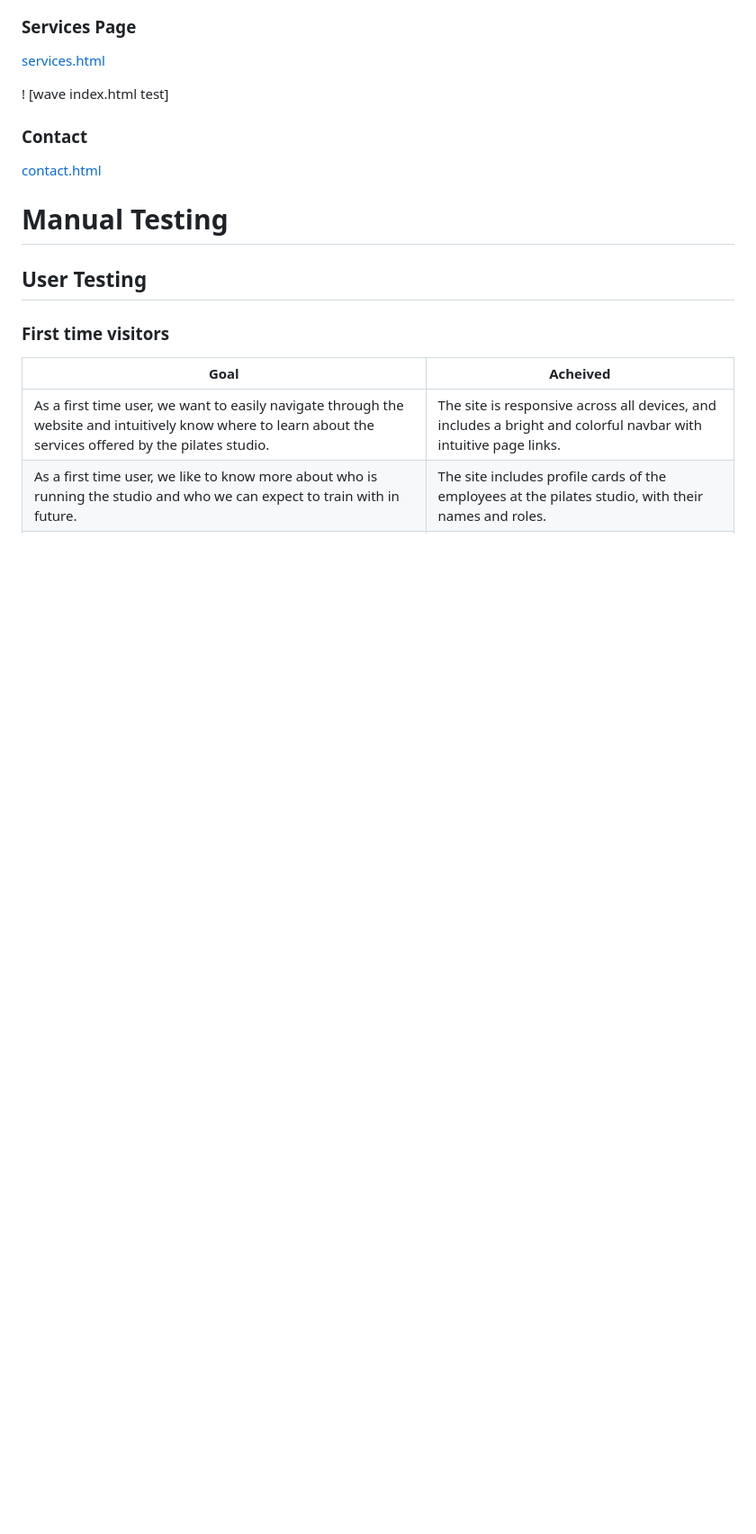
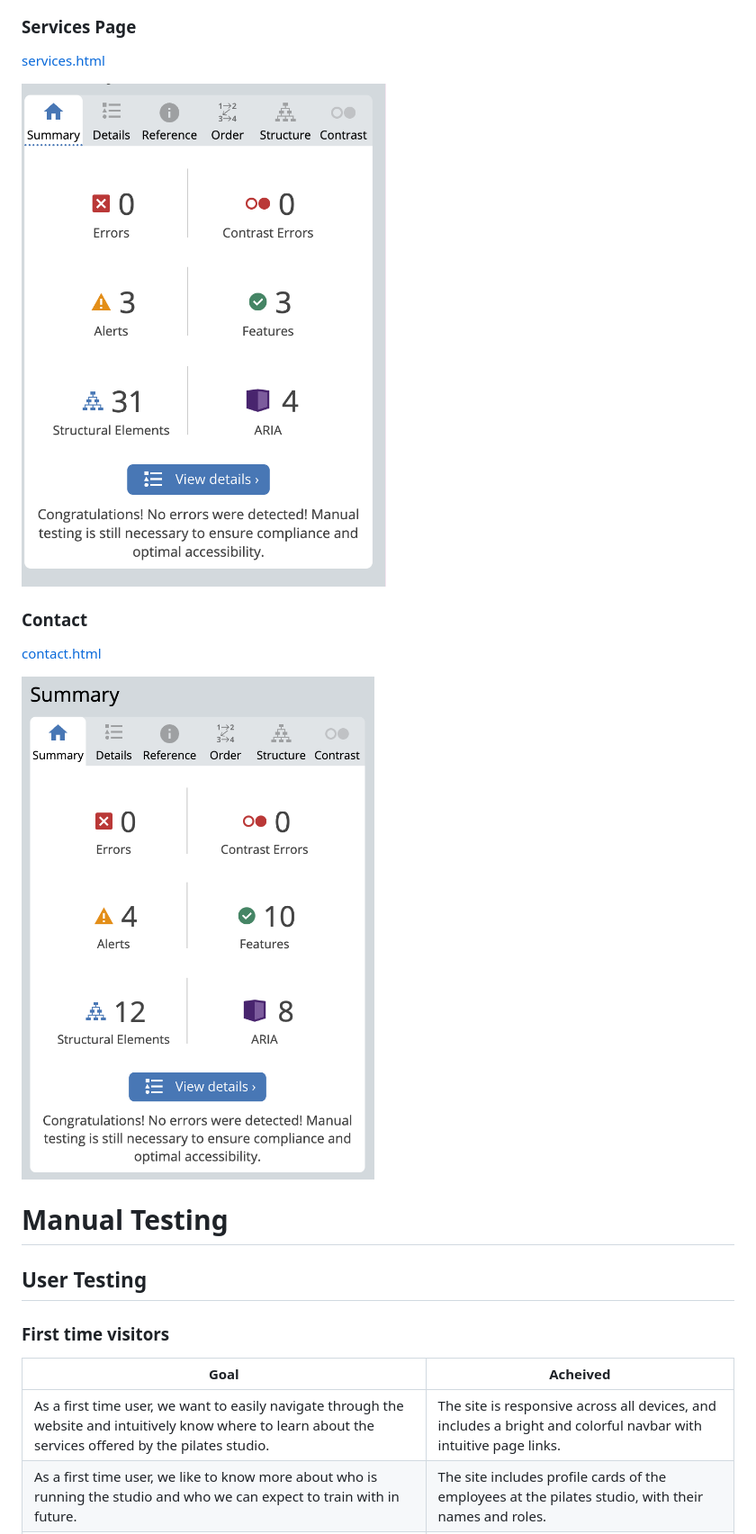
Before and after one commit to saziosu/harmony-pilates, a Markdown page: TESTING.md, the part around the change printed below. Shown: that part at 90% size. Rendered like a GitHub page; blank space fills up the shorter version.

```diff
--- a/TESTING.md
+++ b/TESTING.md
@@ -64,11 +66,13 @@ Lighthouse, via chrome dev tools, was used to ensure the accessibility is at an
 
 [services.html](https://wave.webaim.org/report#/https://saziosu.github.io/harmony-pilates/services.html)
 
-! [wave index.html test]
+![wave services.html test](assets/images/readme/wave-services.png)
 
 ### Contact
 
 [contact.html](https://wave.webaim.org/report#/https://saziosu.github.io/harmony-pilates/contact.html)
+
+![wave contact.html test](assets/images/readme/wave-contact.png)
 
 
 # Manual Testing
```
Also changed, not shown: other parts of TESTING.md (+14 -1 lines).
